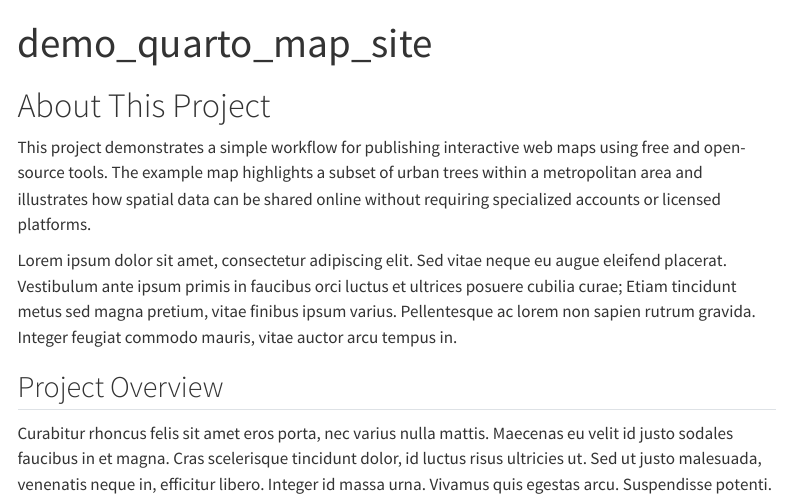
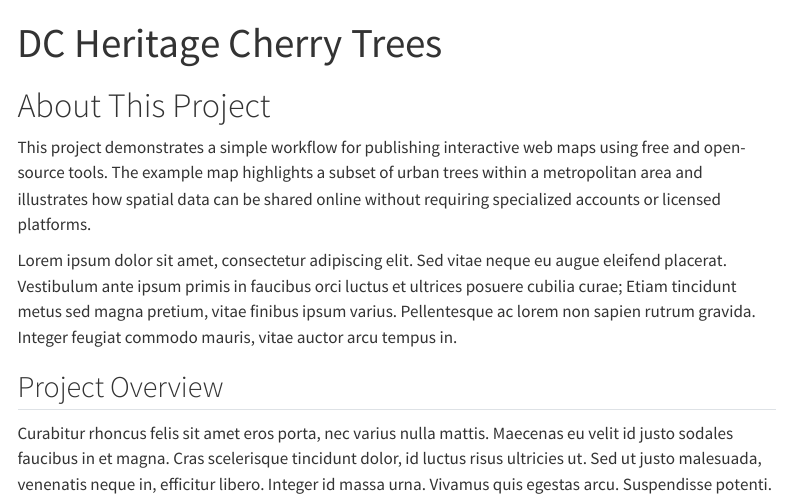
Before and after one commit to GeospatialResearchLab/demo_quarto_map_site, a Quarto document (index.qmd): the page in a window 1100 px wide, from its top. Rendered offline with R 4.5, knitr and Pandoc in place of Quarto, with nearby package versions; menus at the side of the page are left out.

Commit message:
rerendered the map page

```diff
--- a/index.qmd
+++ b/index.qmd
@@ -1,5 +1,5 @@
 ---
-title: "demo_quarto_map_site"
+title: "DC Heritage Cherry Trees"
 editor:
   markdown:
     wrap: 72
```
Also changed, not shown: docs/search.json, 2 other files.
